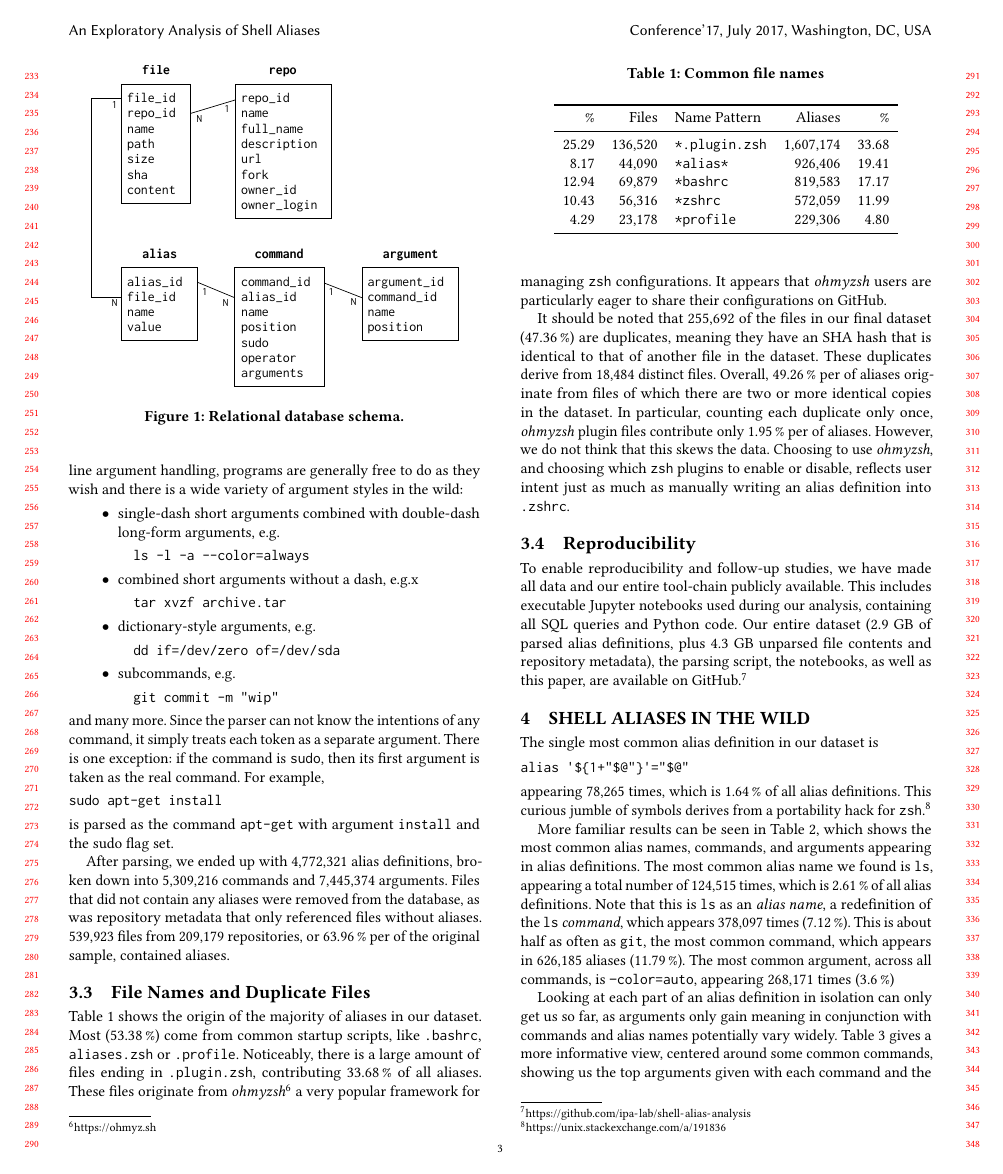
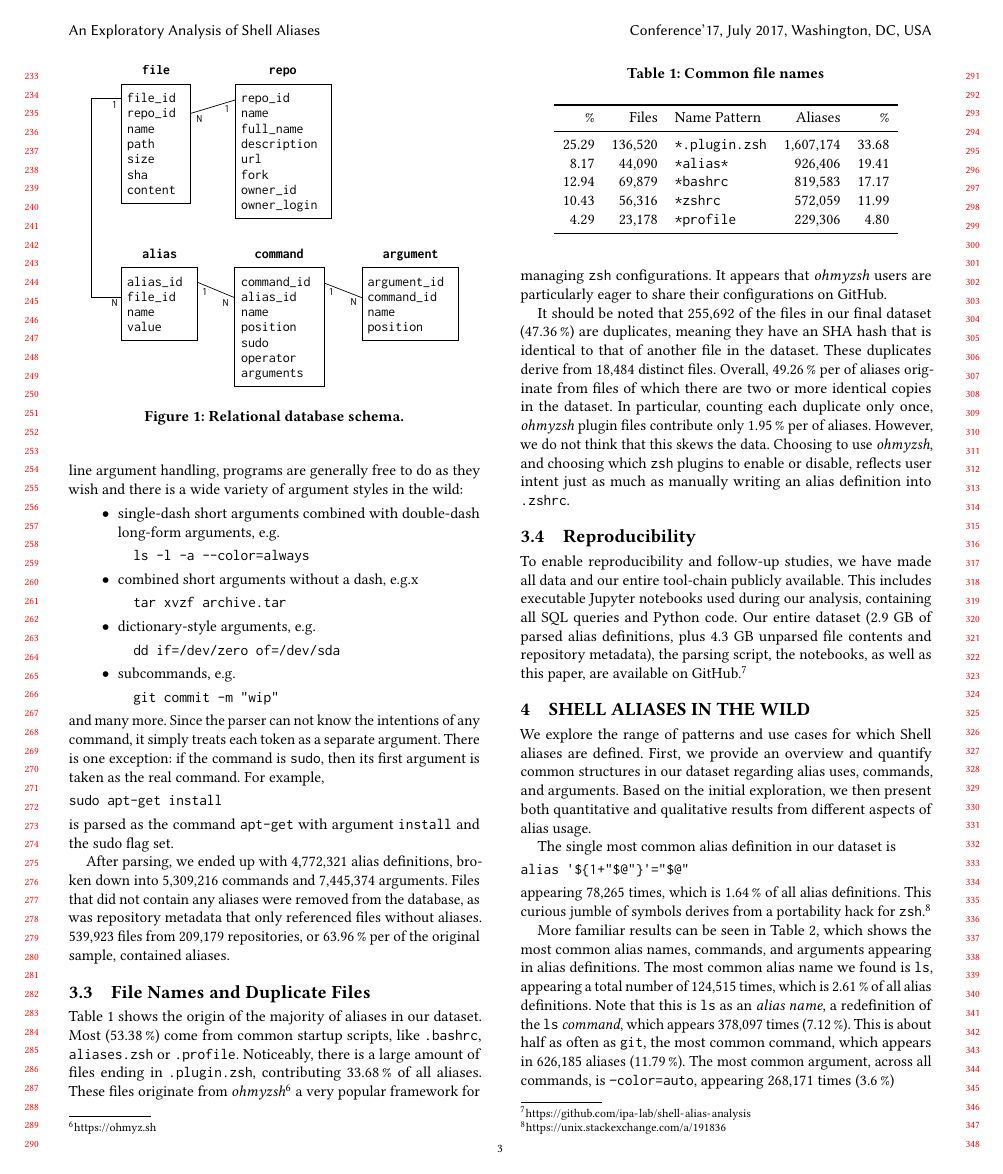
Before and after one commit to ipa-lab/shell-alias-analysis, a LaTeX paper (shell-alias-analysis.tex, which reads summary_stats.tex): page 3 of 6. Compiled offline with pdfLaTeX.

Commit message:
Adding intro in summary stats

```diff
--- a/summary_stats.tex
+++ b/summary_stats.tex
@@ -1,3 +1,7 @@
+We explore the range of patterns and use cases for which Shell aliases are defined.
+First, we provide an overview and quantify common structures in our dataset regarding alias uses, commands, and arguments.
+Based on the initial exploration, we then present both quantitative and qualitative results from different aspects of alias usage.
+
 The single most common alias definition in our dataset is
 \begin{verbatim}
 alias '${1+"$@"}'="$@"
```
